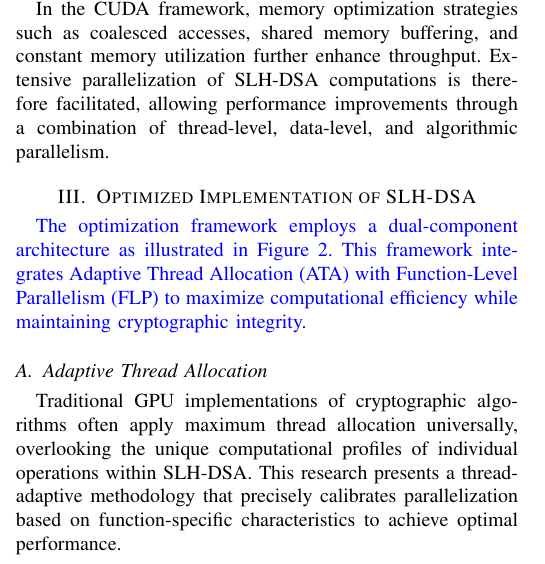
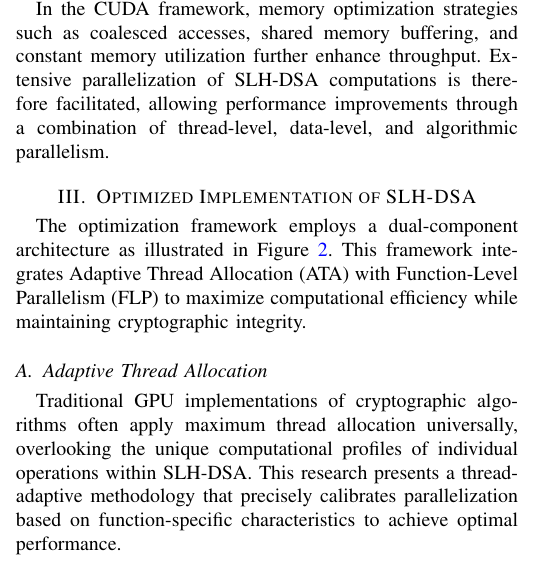
Before and after one commit to jiahaoxiang2000/ThirdPaper, a LaTeX paper (tex/index.tex): part of one column of page 2 of 4, cut so that both start at the same text. Compiled offline with pdfLaTeX.

Commit message:
chore(tex): Remove blue text formatting from paragraph and figure caption

```diff
--- a/tex/index.tex
+++ b/tex/index.tex
@@ -168,8 +168,8 @@ In the CUDA framework, memory optimization strategies such as coalesced accesses
 % TODO: here we think need use the one figure to show the all optimization architecture, and then use the subfigure to show the details of each part.
 % use the tikzpicture to create the figure
 
-\textcolor{blue}{
-The optimization framework employs a dual-component architecture as illustrated in Figure \ref{fig:optimization_architecture}. This framework integrates Adaptive Thread Allocation (ATA) with Function-Level Parallelism (FLP) to maximize computational efficiency while maintaining cryptographic integrity.}
+
+The optimization framework employs a dual-component architecture as illustrated in Figure \ref{fig:optimization_architecture}. This framework integrates Adaptive Thread Allocation (ATA) with Function-Level Parallelism (FLP) to maximize computational efficiency while maintaining cryptographic integrity.
 
 \begin{figure}[htbp]
 \centering
```
Also changed, not shown: tex/index.pdf, tex/index.tex (2 more changed lines).
